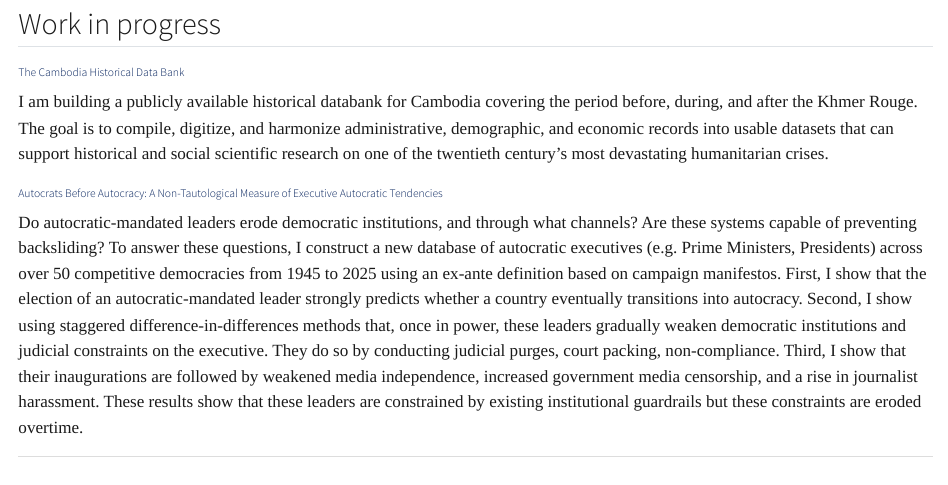
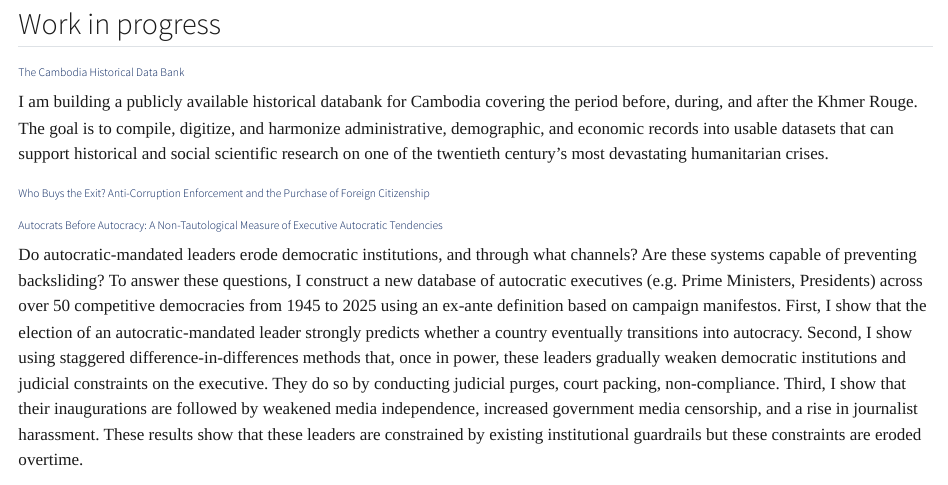
Before and after one commit to elicheamshapiro/elicheamshapiro.github.io, a Quarto document (research.qmd): the page in a window 1100 px wide, from 80 px down. Rendered offline with R 4.5, knitr and Pandoc in place of Quarto, with nearby package versions.

Commit message:
Add 'Who Buys the Exit?' paper to work in progress
Co-Authored-By: Claude Sonnet 4.6 <noreply@anthropic.com>

```diff
--- a/research.qmd
+++ b/research.qmd
@@ -7,6 +7,8 @@ title: "Research"
 ### The Cambodia Historical Data Bank
 
 I am building a publicly available historical databank for Cambodia covering the period before, during, and after the Khmer Rouge. The goal is to compile, digitize, and harmonize administrative, demographic, and economic records into usable datasets that can support historical and social scientific research on one of the twentieth century's most devastating humanitarian crises.
+
+### Who Buys the Exit? Anti-Corruption Enforcement and the Purchase of Foreign Citizenship
 
 ### Autocrats Before Autocracy: A Non-Tautological Measure of Executive Autocratic Tendencies
 
```
Also changed, not shown: docs/search.json, 1 other file.
